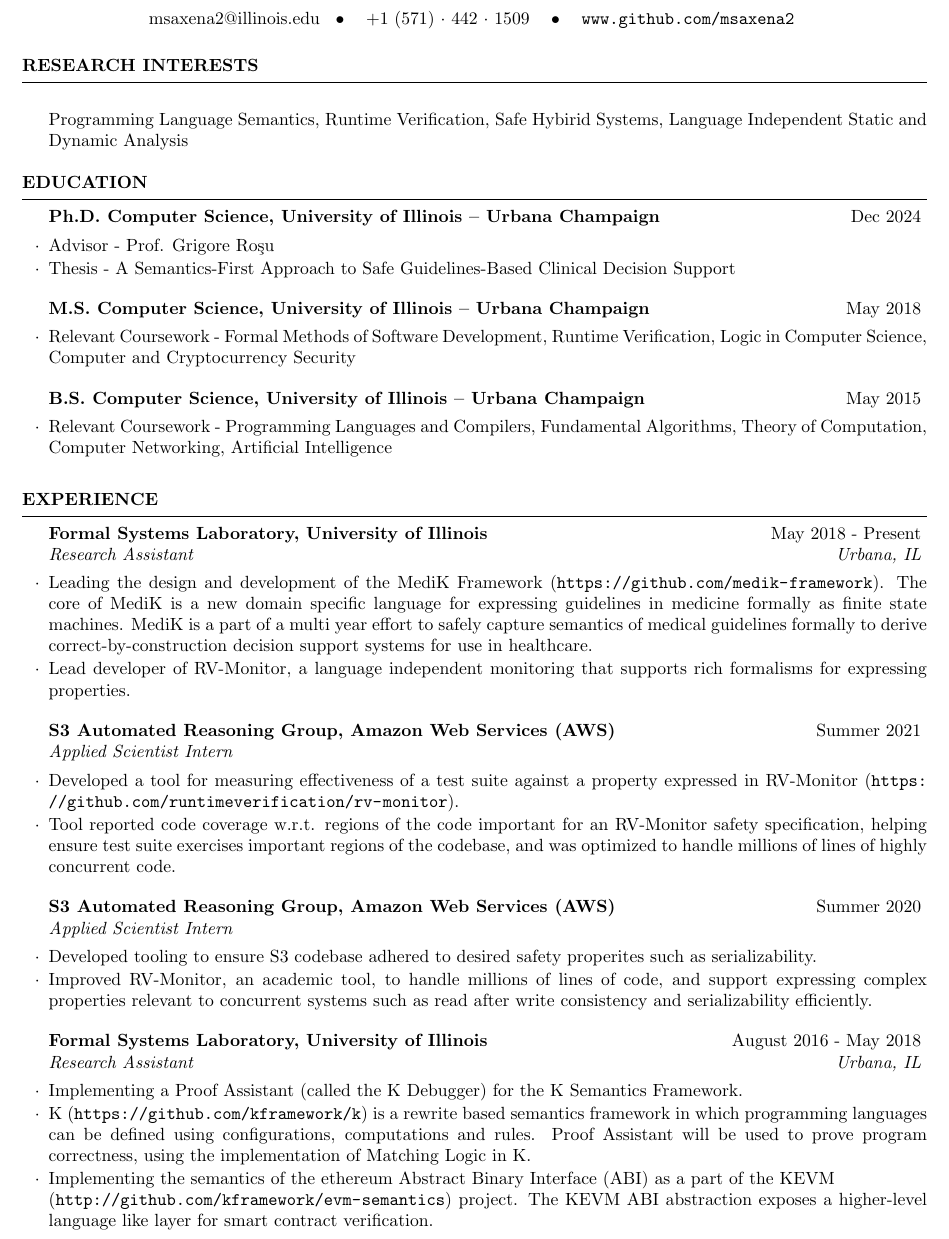
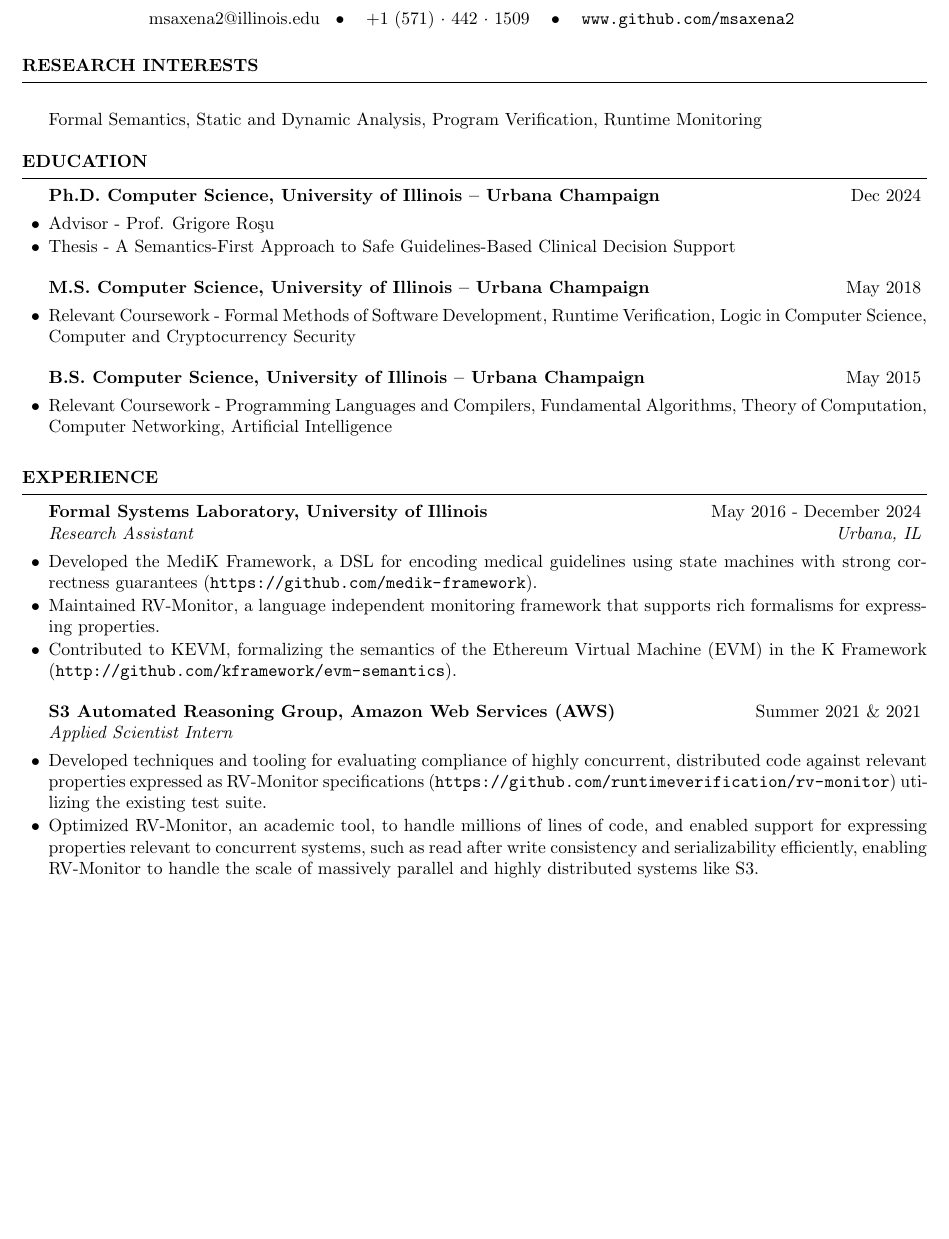
Before and after one commit to msaxena2/cv-resume, a LaTeX CV (cv/cv.tex, which reads cv/resume.cls): part of page 1 of 3 before the commit and part of page 1 of 2 after it, cut so that both start at the same text, the shorter picture padded with empty space. Compiled offline with pdfLaTeX.

Commit message:
cv.tex, resume.cls:Make cv more compact

```diff
--- a/cv/cv.tex
+++ b/cv/cv.tex
@@ -20,7 +20,8 @@
 %	EDUCATION SECTION
 %----------------------------------------------------------------------------------------
 \begin{rSection}{Research Interests}
-\item Programming Language Semantics, Runtime Verification, Safe Hybirid Systems, Language Independent Static and Dynamic Analysis
+\item Formal Semantics, Static and Dynamic Analysis, Program Verification, Runtime
+ Monitoring
 \end{rSection}
 
 \begin{rSection}{Education}
@@ -43,38 +44,25 @@
 %----------------------------------------------------------------------------------------
 \begin{rSection}{Experience}
 
-\begin{rSubsection}{Formal Systems Laboratory, University of Illinois}{May 2018 - Present}{Research Assistant}{Urbana, IL}
-\item Leading the design and development of the MediK Framework (\url{https://github.com/medik-framework}).
-  The core of MediK is a new domain
-  specific language for expressing guidelines in medicine formally as finite
-  state machines. MediK is a part of a multi year effort to safely capture
-  semantics of medical guidelines formally to derive correct-by-construction
-  decision support systems for use in healthcare.
-\item Lead developer of RV-Monitor, a language independent monitoring
-  that supports rich formalisms for expressing properties.
+\begin{rSubsection}{Formal Systems Laboratory, University of Illinois}{May 2016 - December 2024}{Research Assistant}{Urbana, IL}
+\item Developed the MediK Framework, a DSL for encoding medical guidelines using
+  state machines with strong correctness guarantees (\url{https://github.com/medik-framework}).
+\item Maintained RV-Monitor, a language independent monitoring
+  framework that supports rich formalisms for expressing properties.
+\item Contributed to KEVM, formalizing the semantics of the Ethereum Virtual
+  Machine (EVM) in the K Framework (\url{http://github.com/kframework/evm-semantics}).
 \end{rSubsection}
 
-  \begin{rSubsection}{S3 Automated Reasoning Group, Amazon Web Services (AWS)}{Summer 2021}{Applied Scientist Intern}{}
-\item Developed a tool for measuring effectiveness of a test suite against a property expressed in
-  RV-Monitor (\url{https://github.com/runtimeverification/rv-monitor}).
-\item Tool reported code coverage w.r.t. regions of the code important for an
-  RV-Monitor safety specification, helping ensure test suite exercises important
-  regions of the codebase, and was optimized to handle millions of lines of highly
-  concurrent code.
+\begin{rSubsection}{S3 Automated Reasoning Group, Amazon Web Services
+  (AWS)}{Summer 2021 \& 2021}{Applied Scientist Intern}{}
+\item Developed techniques and tooling for evaluating compliance of highly concurrent, distributed code
+  against relevant properties expressed as RV-Monitor specifications
+  (\url{https://github.com/runtimeverification/rv-monitor}) utilizing the existing test suite.
+\item Optimized RV-Monitor, an academic tool, to handle millions of lines of
+  code, and enabled support for expressing properties relevant to concurrent systems,
+    such as read after write consistency and serializability efficiently,
+    enabling RV-Monitor to handle the scale of massively parallel
+    and highly distributed systems like S3.
+
 \end{rSubsection}
 
-\begin{rSubsection}{S3 Automated Reasoning Group, Amazon Web Services (AWS)}{Summer 2020}{Applied Scientist Intern}{}
-\item Developed tooling to ensure S3 codebase adhered to desired safety properites such as serializability.
-\item Improved RV-Monitor, an academic tool, to handle millions of lines of
-  code, and support expressing complex properties relevant to concurrent systems
-    such as read after write consistency and serializability efficiently.
-\end{rSubsection}
-
-\begin{rSubsection}{Formal Systems Laboratory, University of Illinois}{August 2016 - May 2018}{Research Assistant}{Urbana, IL}
-\item Implementing a Proof Assistant (called the K Debugger) for the K Semantics Framework.
-\item K (\url{https://github.com/kframework/k}) is a rewrite based semantics framework in which programming
-languages can be defined using configurations, computations and rules. Proof Assistant will be used to prove program correctness, using the implementation of Matching Logic in K.
-\item Implementing the semantics of the ethereum Abstract Binary Interface (ABI) as a part of the KEVM \\
-  (\url{http://github.com/kframework/evm-semantics}) project. The KEVM ABI abstraction
-  exposes a higher-level language like layer for smart contract verification.
-\end{rSubsection}
--- a/cv/resume.cls
+++ b/cv/resume.cls
@@ -97,7 +97,7 @@
   \\
   {\em #3} \hfill {\em #4} % Italic job title and location
   }\smallskip
-  \begin{list}{$\cdot$}{\leftmargin=0em} % \cdot used for bullets, no indentation
+  \begin{list}{$\bullet$}{\leftmargin=0em} % \cdot used for bullets, no indentation
    \itemsep -0.5em \vspace{-0.5em} % Compress items in list together for aesthetics
   }{
   \end{list}
```
Also changed, not shown: cv/cv.pdf (added), cv/cv.tex (20 more changed lines).
